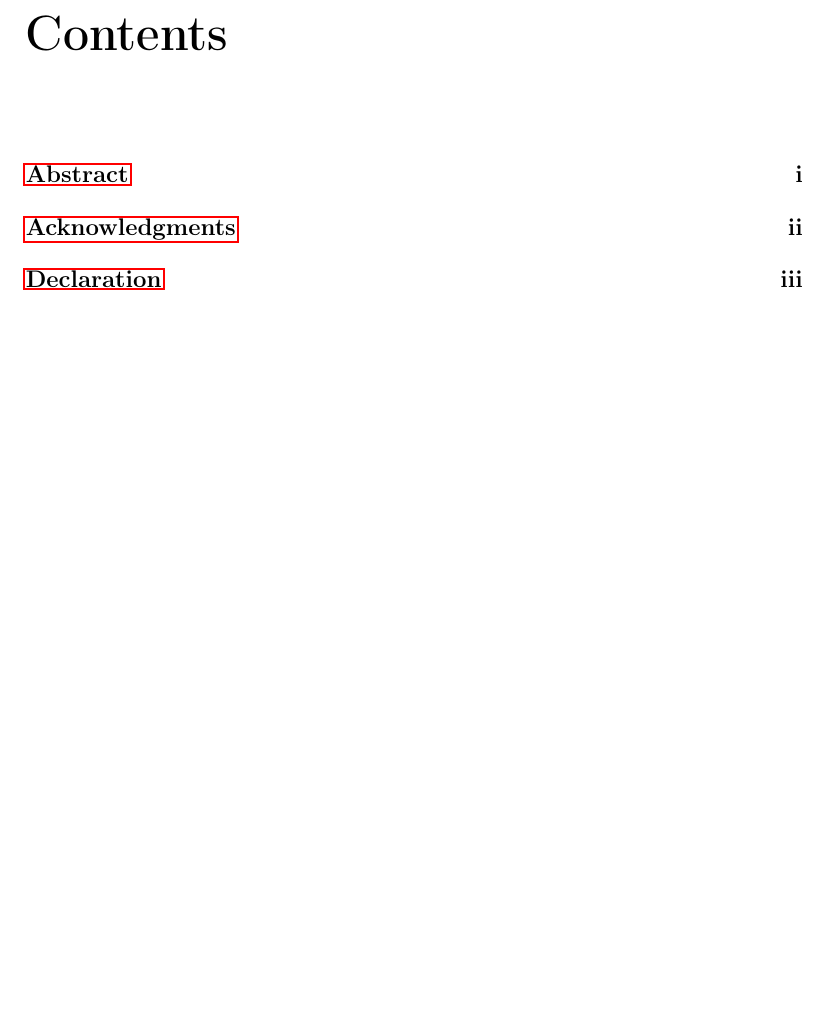
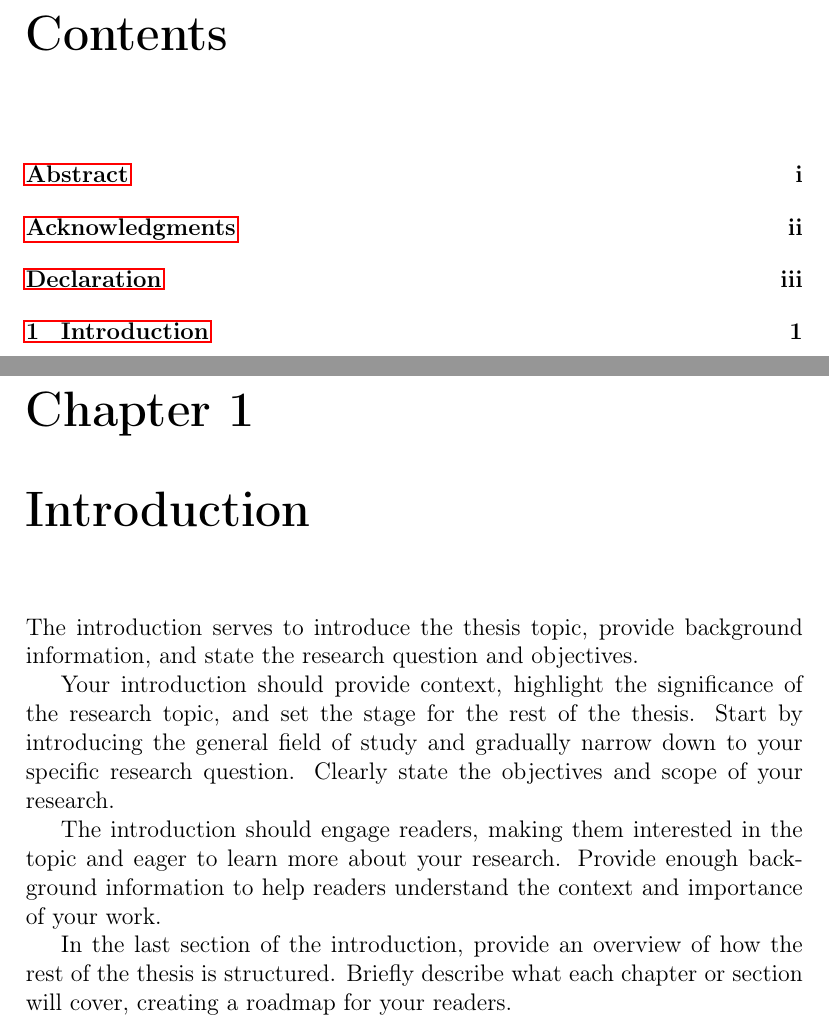
Before and after one commit to connectwithprakash/academic_writing_template, a LaTeX thesis (main.tex, which reads sections/introduction.tex): part of page 5 of 5 before the commit and two parts of pages 5 and 6 of 6 after it, the two joined at a grey line, cut so that both start at the same text, the shorter picture padded with empty space. Compiled offline with pdfLaTeX.

Commit message:
[Feat]: Add introduction section.

```diff
--- /dev/null
+++ b/sections/introduction.tex
@@ -0,0 +1,11 @@
+\chapter{Introduction}
+
+The introduction serves to introduce the thesis topic, provide background information, and state the research question and objectives.
+
+Your introduction should provide context, highlight the significance of the research topic, and set the stage for the rest of the thesis. Start by introducing the general field of study and gradually narrow down to your specific research question. Clearly state the objectives and scope of your research.
+
+The introduction should engage readers, making them interested in the topic and eager to learn more about your research. Provide enough background information to help readers understand the context and importance of your work.
+
+In the last section of the introduction, provide an overview of how the rest of the thesis is structured. Briefly describe what each chapter or section will cover, creating a roadmap for your readers.
+
+% Add content for your introduction section.
```
Also changed, not shown: main.tex (+5 -0 lines).
